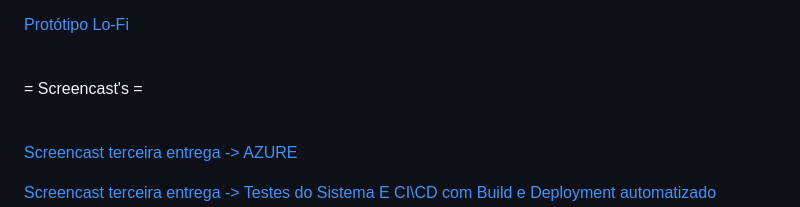
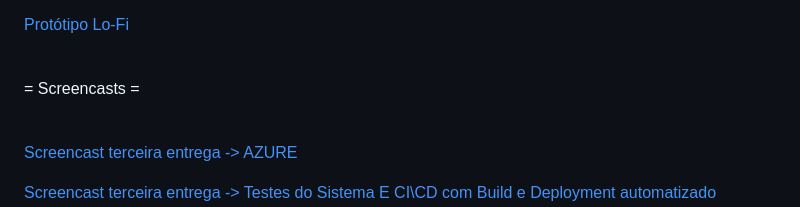
Before and after one commit to julsales/cinema-fds, a Markdown page: README.md, the part around the change printed below. Rendered like a GitHub page.

Commit message:
Atualizar o README.md

```diff
--- a/README.md
+++ b/README.md
@@ -93,7 +94,7 @@ O Lo-fi já tinhas essas histórias implementadas nele anteriormente, é póssiv
 
 <br>
 
-= Screencast's =
+= Screencasts =
 
 <br>
 
```
Also changed, not shown: other parts of README.md (+4 -3 lines).
